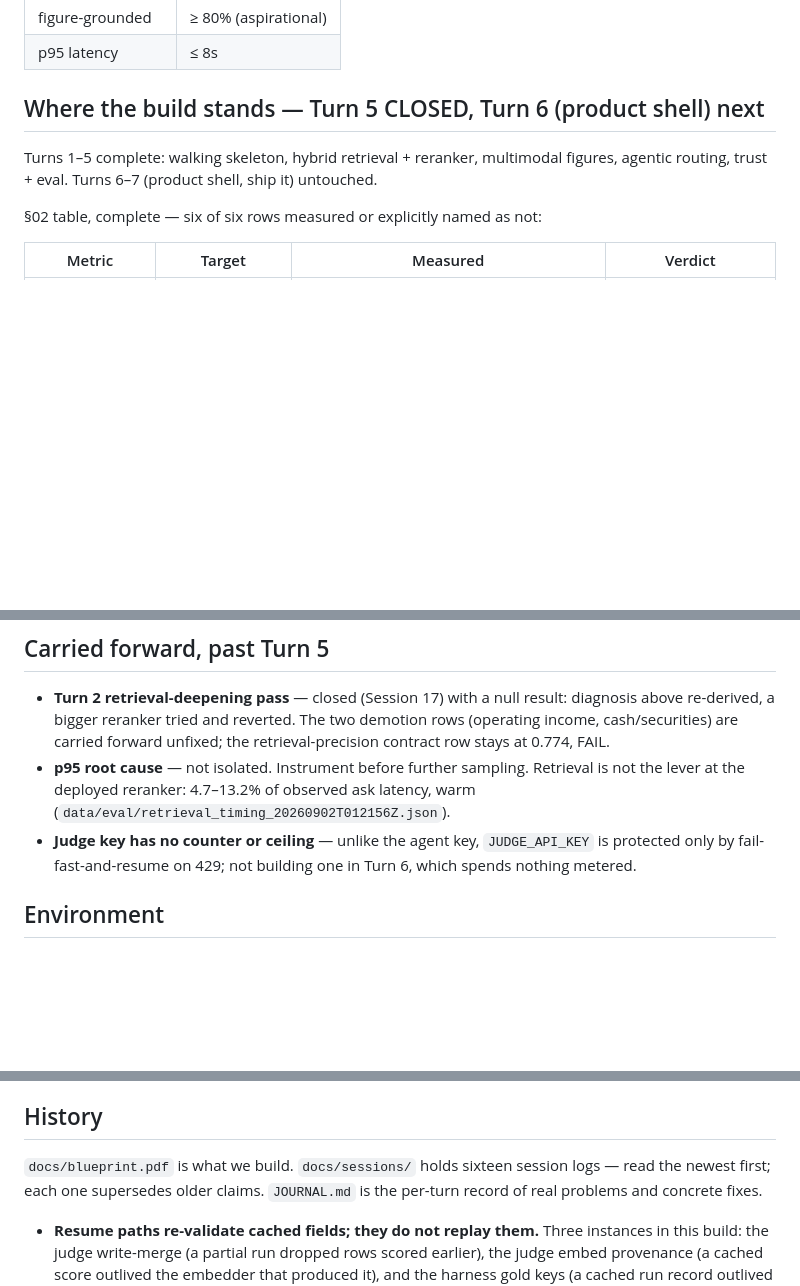
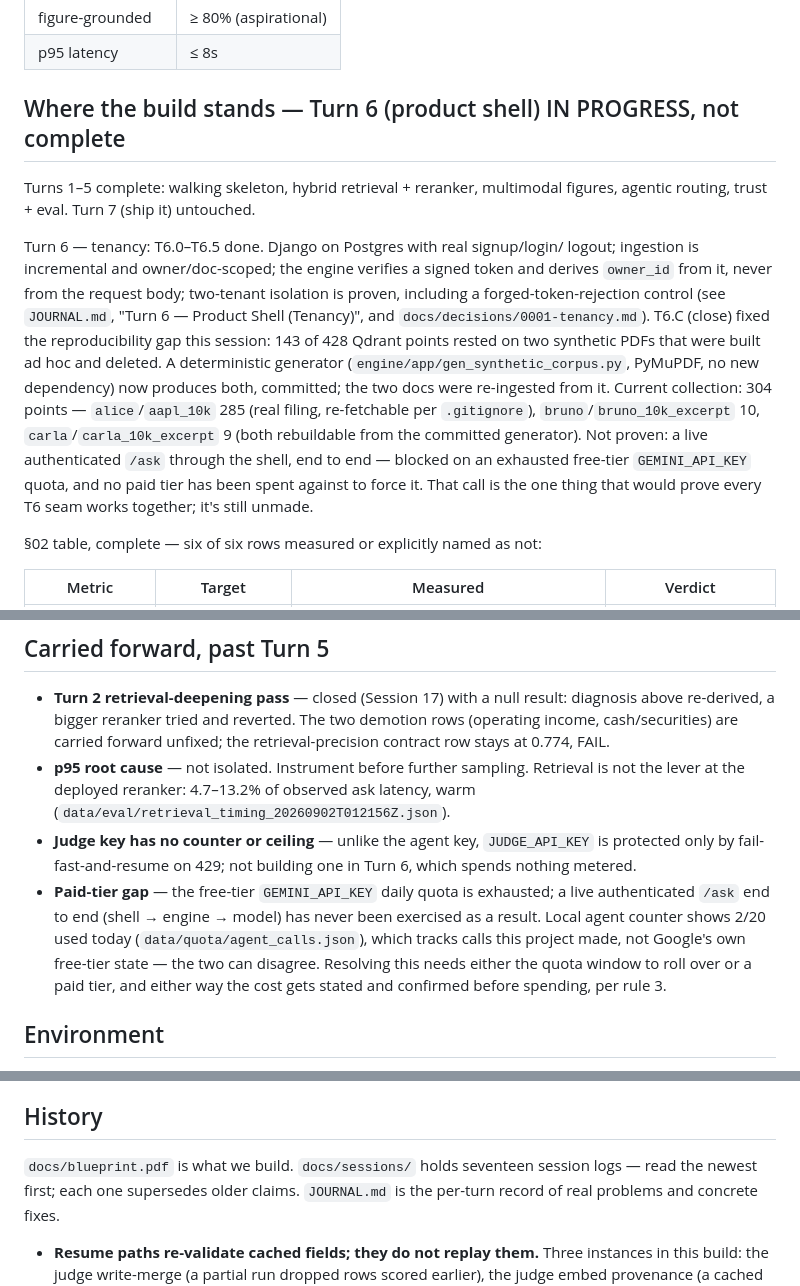
Before and after one commit to Manglam11/attest, a Markdown page: CLAUDE.md, 3 parts joined by grey strips. GitHub-like rendering; blank space fills up the shorter version.

```diff
--- a/CLAUDE.md
+++ b/CLAUDE.md
@@ -48,11 +48,28 @@ The self-grading layer is the product, not decoration. Correctness before polish
 | figure-grounded | ≥ 80% (aspirational) |
 | p95 latency | ≤ 8s |
 
-## Where the build stands — Turn 5 CLOSED, Turn 6 (product shell) next
+## Where the build stands — Turn 6 (product shell) IN PROGRESS, not complete
 
 Turns 1–5 complete: walking skeleton, hybrid retrieval + reranker, multimodal
-figures, agentic routing, trust + eval. Turns 6–7 (product shell, ship it)
-untouched.
+figures, agentic routing, trust + eval. Turn 7 (ship it) untouched.
+
+Turn 6 — tenancy: T6.0–T6.5 done. Django on Postgres with real signup/login/
+logout; ingestion is incremental and owner/doc-scoped; the engine verifies a
+signed token and derives `owner_id` from it, never from the request body;
+two-tenant isolation is proven, including a forged-token-rejection control
+(see `JOURNAL.md`, "Turn 6 — Product Shell (Tenancy)", and
+`docs/decisions/0001-tenancy.md`). T6.C (close) fixed the reproducibility
+gap this session: 143 of 428 Qdrant points
+rested on two synthetic PDFs that were built ad hoc and deleted. A
+deterministic generator (`engine/app/gen_synthetic_corpus.py`, PyMuPDF, no
+new dependency) now produces both, committed; the two docs were re-ingested
+from it. Current collection: 304 points — `alice`/`aapl_10k` 285 (real
+filing, re-fetchable per `.gitignore`), `bruno`/`bruno_10k_excerpt` 10,
+`carla`/`carla_10k_excerpt` 9 (both rebuildable from the committed
+generator). Not proven: a live authenticated `/ask` through the shell,
+end to end — blocked on an exhausted free-tier `GEMINI_API_KEY` quota, and
+no paid tier has been spent against to force it. That call is the one thing
+that would prove every T6 seam works together; it's still unmade.
 
 §02 table, complete — six of six rows measured or explicitly named as not:
 
@@ -97,6 +114,13 @@ verbatim refusal sentence is a programmatic seam.
   Retrieval is not the lever at the deployed reranker: 4.7–13.2% of
   observed ask latency, warm (`data/eval/retrieval_timing_20260902T012156Z.json`).
 - **Judge key has no counter or ceiling** — unlike the agent key, `JUDGE_API_KEY` is protected only by fail-fast-and-resume on 429; not building one in Turn 6, which spends nothing metered.
+- **Paid-tier gap** — the free-tier `GEMINI_API_KEY` daily quota is exhausted;
+  a live authenticated `/ask` end to end (shell → engine → model) has never
+  been exercised as a result. Local agent counter shows 2/20 used today
+  (`data/quota/agent_calls.json`), which tracks calls this project made, not
+  Google's own free-tier state — the two can disagree. Resolving this needs
+  either the quota window to roll over or a paid tier, and either way the
+  cost gets stated and confirmed before spending, per rule 3.
 
 ## Environment
 
@@ -117,7 +141,7 @@ verbatim refusal sentence is a programmatic seam.
 
 ## History
 
-`docs/blueprint.pdf` is what we build. `docs/sessions/` holds sixteen session logs —
+`docs/blueprint.pdf` is what we build. `docs/sessions/` holds seventeen session logs —
 read the newest first; each one supersedes older claims. `JOURNAL.md` is the
 per-turn record of real problems and concrete fixes.
 - **Resume paths re-validate cached fields; they do not replay them.** Three
```
Also changed, not shown: JOURNAL.md (+48 -0 lines).
